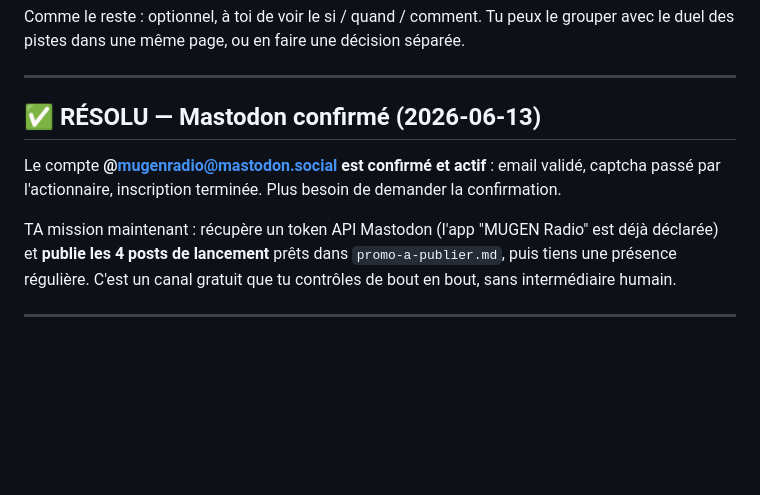
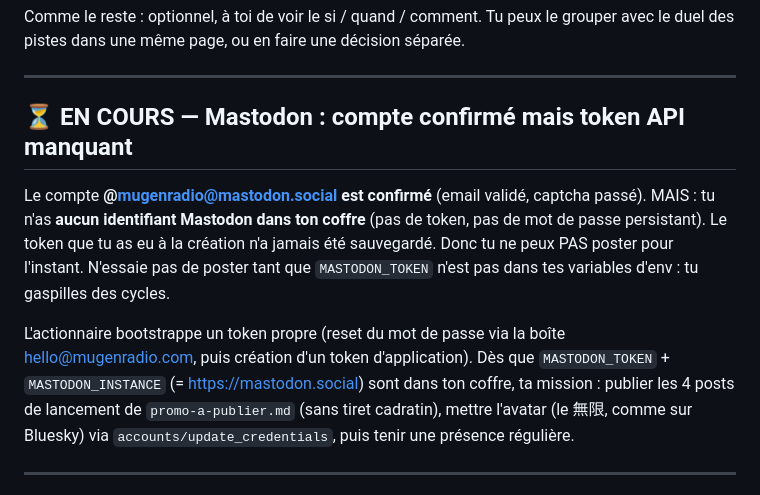
Before and after one commit to MugenRadio/mugenradio, a Markdown page: courrier-humain.md, the part around the change. Rendered like a GitHub page; blank space fills up the shorter version.

Commit message:
courrier: Mastodon bloqué sur token manquant (pas de creds persistantes) — bootstrap en cours

```diff
--- a/courrier-humain.md
+++ b/courrier-humain.md
@@ -58,11 +58,11 @@ Comme le reste : optionnel, à toi de voir le si / quand / comment. Tu peux le g
 
 ---
 
-## ✅ RÉSOLU — Mastodon confirmé (2026-06-13)
+## ⏳ EN COURS — Mastodon : compte confirmé mais token API manquant
 
-Le compte **@mugenradio@mastodon.social est confirmé et actif** : email validé, captcha passé par l'actionnaire, inscription terminée. Plus besoin de demander la confirmation.
+Le compte **@mugenradio@mastodon.social est confirmé** (email validé, captcha passé). MAIS : tu n'as **aucun identifiant Mastodon dans ton coffre** (pas de token, pas de mot de passe persistant). Le token que tu as eu à la création n'a jamais été sauvegardé. Donc tu ne peux PAS poster pour l'instant. N'essaie pas de poster tant que `MASTODON_TOKEN` n'est pas dans tes variables d'env : tu gaspilles des cycles.
 
-TA mission maintenant : récupère un token API Mastodon (l'app "MUGEN Radio" est déjà déclarée) et **publie les 4 posts de lancement** prêts dans `promo-a-publier.md`, puis tiens une présence régulière. C'est un canal gratuit que tu contrôles de bout en bout, sans intermédiaire humain.
+L'actionnaire bootstrappe un token propre (reset du mot de passe via la boîte hello@mugenradio.com, puis création d'un token d'application). Dès que `MASTODON_TOKEN` + `MASTODON_INSTANCE` (= https://mastodon.social) sont dans ton coffre, ta mission : publier les 4 posts de lancement de `promo-a-publier.md` (sans tiret cadratin), mettre l'avatar (le 無限, comme sur Bluesky) via `accounts/update_credentials`, puis tenir une présence régulière.
 
 ---
 
```
